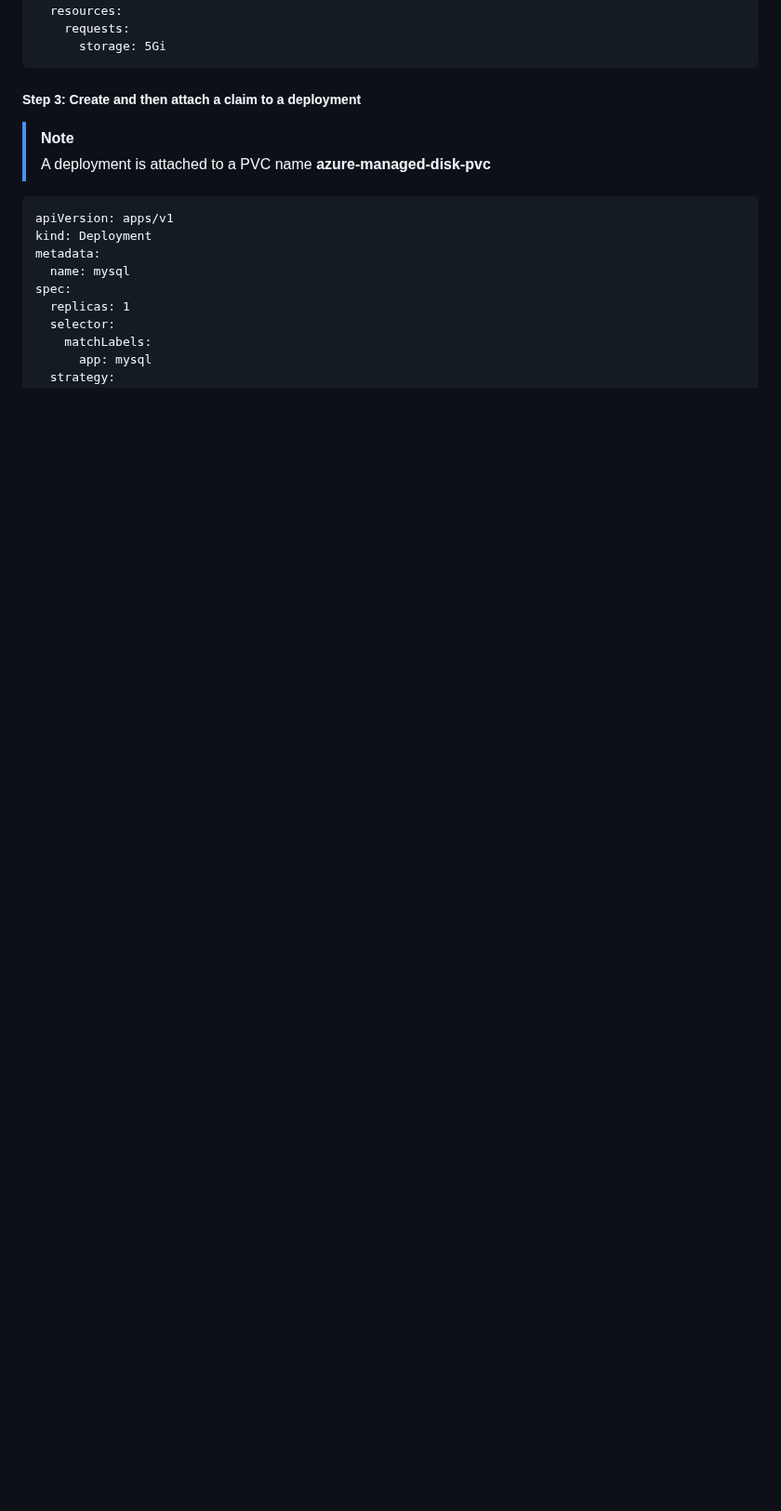
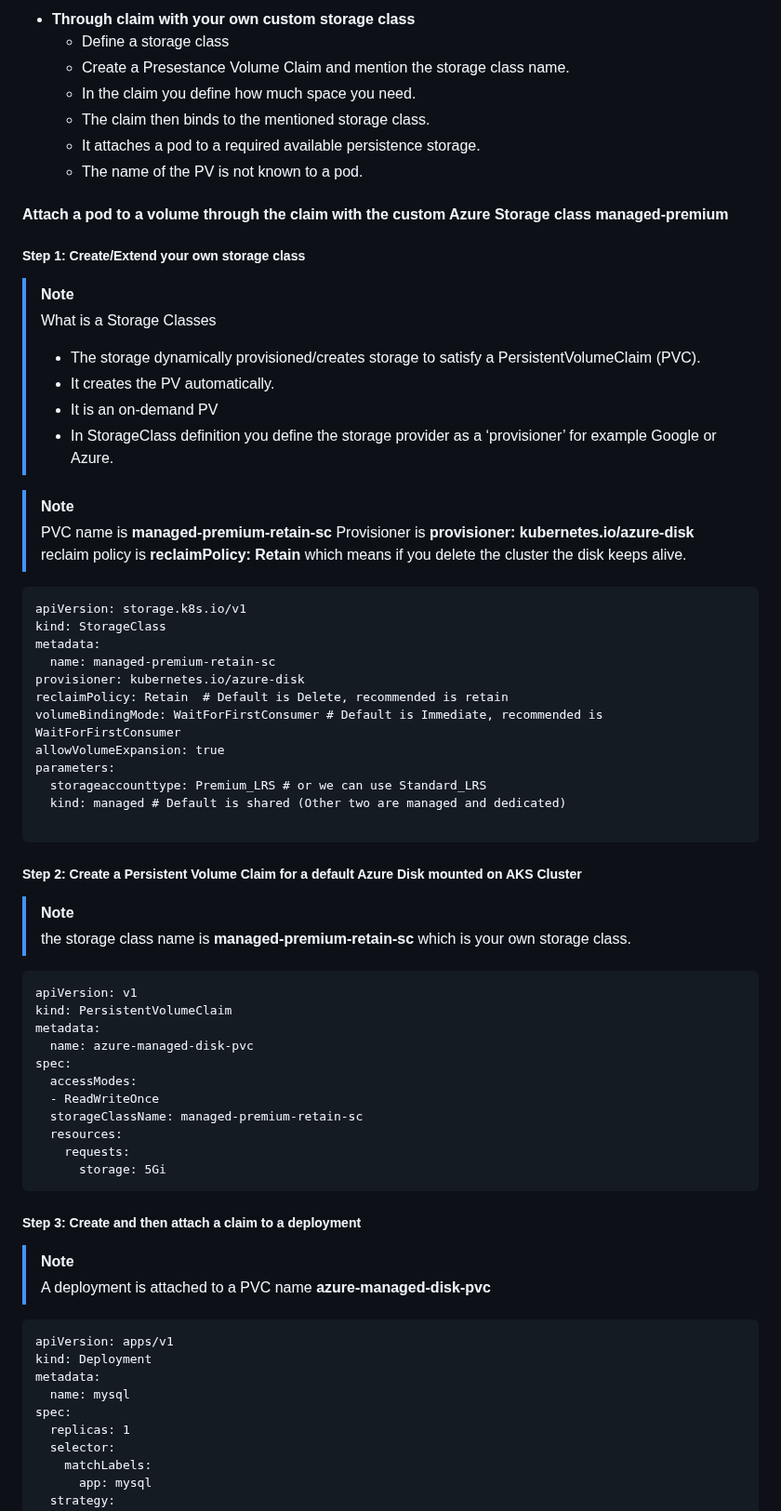
Before and after one commit to wasi-shah/Docker-AKS, a Markdown page: Storage in Kubernetes/Readme.md, the part around one of its changes. Shown at 93% size. Rendered like a GitHub page; blank space fills up the shorter version.

`````diff
--- a/Storage in Kubernetes/Readme.md
+++ b/Storage in Kubernetes/Readme.md
@@ -124,3 +166,50 @@ spec:
+* **Through claim with your own custom storage class**
+  - Define a storage class
+  -	Create a Presestance Volume Claim and mention the storage class name.
+  -	In the claim you define how much space you need.
+  -	The claim then binds to the mentioned storage class.
+  -	It attaches a pod to a required available persistence storage.
+  -	The name of the PV is not known to a pod.
+#### Attach a pod to a volume through the claim with the custom Azure Storage class managed-premium
+##### Step 1: Create/Extend your own storage class
+> [!NOTE]
+> What is a Storage Classes
+> *	The storage dynamically provisioned/creates storage to satisfy a PersistentVolumeClaim (PVC).
+> *	It creates the PV automatically.
+> *	It is an on-demand PV
+> *	In StorageClass definition you define the storage provider as a ‘provisioner’  for example Google or Azure.
+
+> [!NOTE]
+> PVC name is **managed-premium-retain-sc**
+> Provisioner is **provisioner: kubernetes.io/azure-disk**
+> reclaim policy is **reclaimPolicy: Retain** which means if you delete the cluster the disk keeps alive.
+```
+apiVersion: storage.k8s.io/v1
+kind: StorageClass
+metadata:
+  name: managed-premium-retain-sc
+provisioner: kubernetes.io/azure-disk
+reclaimPolicy: Retain  # Default is Delete, recommended is retain
+volumeBindingMode: WaitForFirstConsumer # Default is Immediate, recommended is WaitForFirstConsumer
+allowVolumeExpansion: true
+parameters:
+  storageaccounttype: Premium_LRS # or we can use Standard_LRS
+  kind: managed # Default is shared (Other two are managed and dedicated)
+
+```
+##### Step 2: Create a Persistent Volume Claim for a default Azure Disk mounted on AKS Cluster
+> [!NOTE]
+> the storage class name is **managed-premium-retain-sc** which is your own storage class.
+
+````
+apiVersion: v1
+kind: PersistentVolumeClaim
+metadata:
+  name: azure-managed-disk-pvc
+spec:
+  accessModes:
+  - ReadWriteOnce
+  storageClassName: managed-premium-retain-sc
   resources:
     requests:
       storage: 5Gi
`````
Also changed, not shown: other parts of Storage in Kubernetes/Readme.md (+54 -20 lines).
